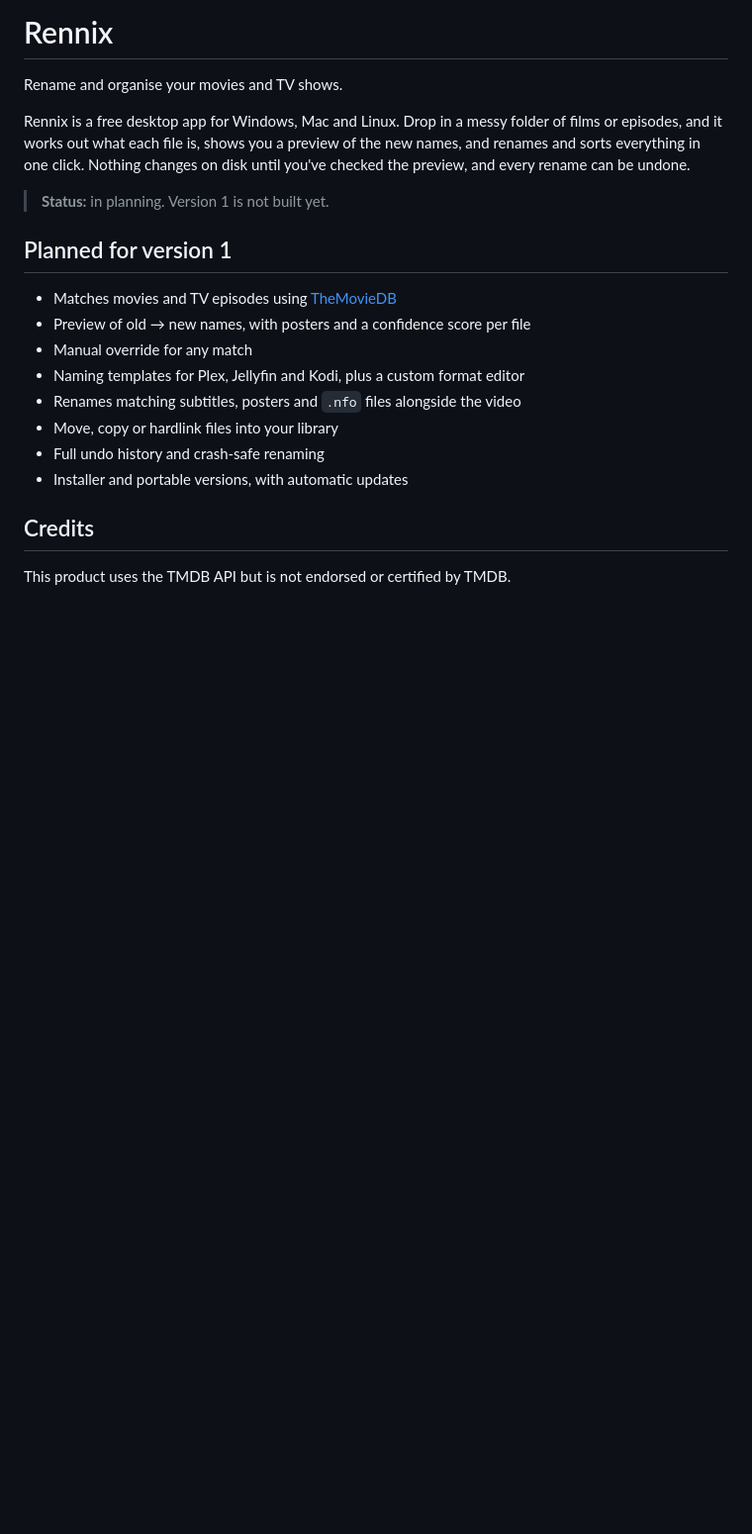
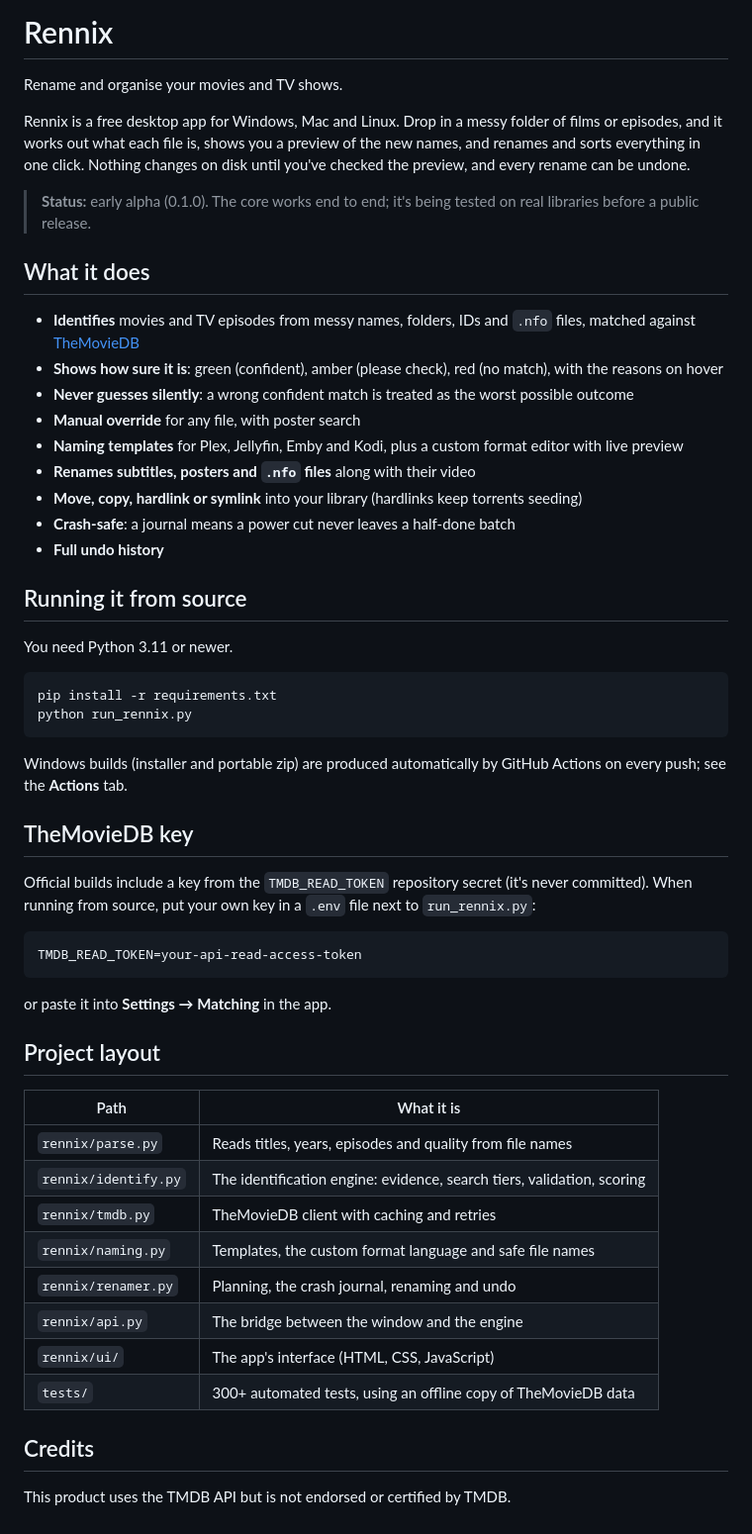
Before and after one commit to FiTH-g1gGLe/Rennix, a Markdown page: README.md, the part around the change. Shown at 99% size. GitHub-like rendering; blank space fills up the shorter version.

````diff
--- a/README.md
+++ b/README.md
@@ -4,18 +4,53 @@ Rename and organise your movies and TV shows.
 
 Rennix is a free desktop app for Windows, Mac and Linux. Drop in a messy folder of films or episodes, and it works out what each file is, shows you a preview of the new names, and renames and sorts everything in one click. Nothing changes on disk until you've checked the preview, and every rename can be undone.
 
-> **Status:** in planning. Version 1 is not built yet.
+> **Status:** early alpha (0.1.0). The core works end to end; it's being tested on real libraries before a public release.
 
-## Planned for version 1
+## What it does
 
-- Matches movies and TV episodes using [TheMovieDB](https://www.themoviedb.org/)
-- Preview of old → new names, with posters and a confidence score per file
-- Manual override for any match
-- Naming templates for Plex, Jellyfin and Kodi, plus a custom format editor
-- Renames matching subtitles, posters and `.nfo` files alongside the video
-- Move, copy or hardlink files into your library
-- Full undo history and crash-safe renaming
-- Installer and portable versions, with automatic updates
+- **Identifies** movies and TV episodes from messy names, folders, IDs and `.nfo` files, matched against [TheMovieDB](https://www.themoviedb.org/)
+- **Shows how sure it is**: green (confident), amber (please check), red (no match), with the reasons on hover
+- **Never guesses silently**: a wrong confident match is treated as the worst possible outcome
+- **Manual override** for any file, with poster search
+- **Naming templates** for Plex, Jellyfin, Emby and Kodi, plus a custom format editor with live preview
+- **Renames subtitles, posters and `.nfo` files** along with their video
+- **Move, copy, hardlink or symlink** into your library (hardlinks keep torrents seeding)
+- **Crash-safe**: a journal means a power cut never leaves a half-done batch
+- **Full undo history**
+
+## Running it from source
+
+You need Python 3.11 or newer.
+
+```bash
+pip install -r requirements.txt
+python run_rennix.py
+```
+
+Windows builds (installer and portable zip) are produced automatically by GitHub Actions on every push; see the **Actions** tab.
+
+## TheMovieDB key
+
+Official builds include a key from the `TMDB_READ_TOKEN` repository secret (it's never committed). When running from source, put your own key in a `.env` file next to `run_rennix.py`:
+
+```
+TMDB_READ_TOKEN=your-api-read-access-token
+```
+
+or paste it into **Settings → Matching** in the app.
+
+## Project layout
+
+| Path | What it is |
+| --- | --- |
+| `rennix/parse.py` | Reads titles, years, episodes and quality from file names |
+| `rennix/identify.py` | The identification engine: evidence, search tiers, validation, scoring |
+| `rennix/tmdb.py` | TheMovieDB client with caching and retries |
+| `rennix/naming.py` | Templates, the custom format language and safe file names |
+| `rennix/renamer.py` | Planning, the crash journal, renaming and undo |
+| `rennix/api.py` | The bridge between the window and the engine |
+| `rennix/ui/` | The app's interface (HTML, CSS, JavaScript) |
+| `tests/` | 300+ automated tests, using an offline copy of TheMovieDB data |
 
 ## Credits
 
````
Also changed, not shown: assets/rennix.png (added), 17 other files.
